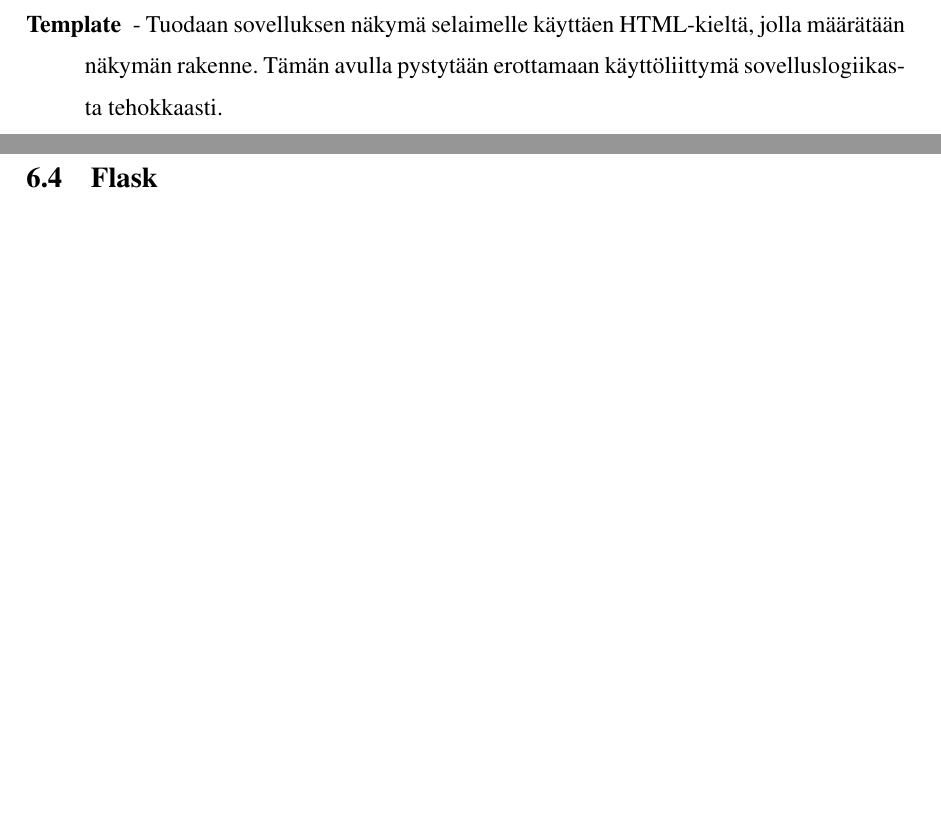
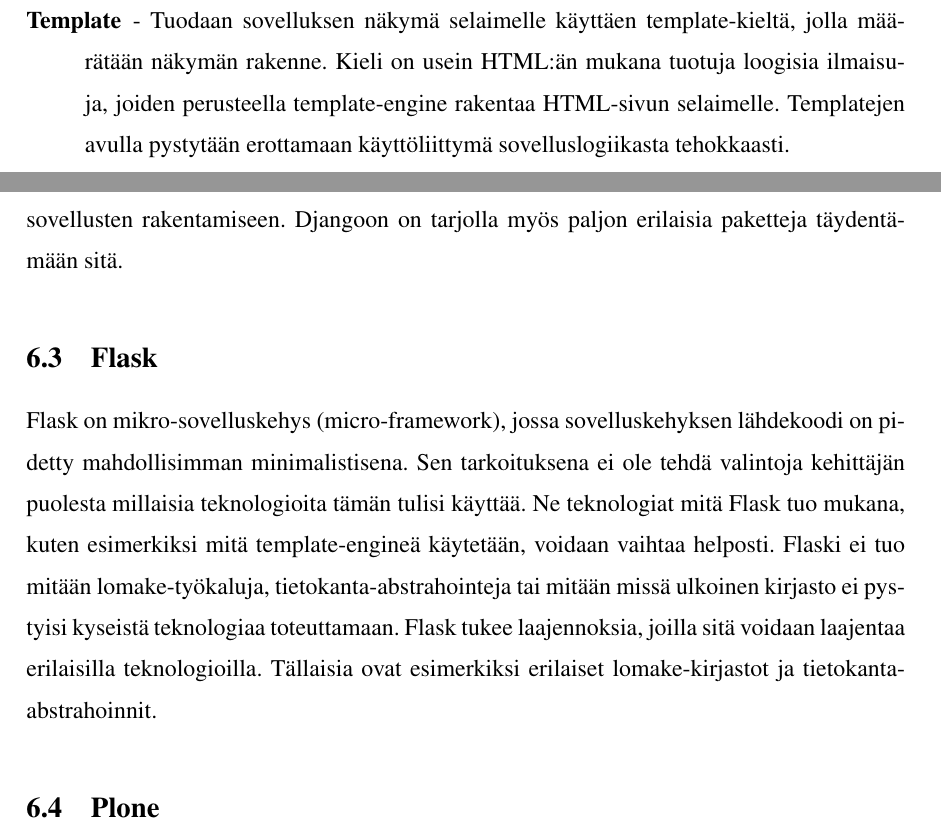
Before and after one commit to tojuhaka/master-thesis, a LaTeX thesis (thesis.tex): two parts of pages 26 and 28 of 35 before the commit and two parts of pages 27 and 28 of 35 after it, joined at a grey line, cut so that both start at the same text, the shorter picture padded with empty space. Compiled offline with pdfLaTeX.

Commit message:
Flask added

```diff
--- a/thesis.tex
+++ b/thesis.tex
@@ -579,13 +578,12 @@
 Pyramid sai alkunsa Pylons -projektista syyskuussa vuonna 2005, jolloin jo yli 30 Python-sovelluskehystä kilpaili käyttäjistä. Ben Bangert ja James Gardner alkoivat yhdessä kehittää sovelluskehystä, josta tuli lopulta Pylons. Alunperin Pylons oli
 muokattu Myghty Python Templating Framework:n pohjalta tarjotakseen MVC-pohjaisen web-sovelluskehyksen. Myghty -sovelluskehystä ajettiin mod\_pythonin päällä, mutta Pylonsin pyrkimys oli käyttää WSGI:tä hyödyntämään joustavaa komponenttipohjaista lähestymistapaa web-sovelluksissa \parencite{pyramid_history}. Pylons projektin tarkoituksena ei ole keskittyä yhden yksittäisen web-sovelluskehyksen kehittämiseen vaan tarjota kokoelma erilaisia teknologioita \parencite{pylons_about}. Vuonna 2008 Pyramid tunnettiin nimellä repoze.bfg. Joulukuun alussa tapahtui ohjelmakoodin uudelleen nimeäminen ja ominaisuuksien lisääminen sekä poistaminen \parencite{pyramid_about}.
 
-
 Koska Pyramid pyrkii tarjoamaan vain välttämättömimmät työkalut web"-sovelluksien kehitykseen, sen kehittäjät
 ovat päätyneet web-kehityksessä neljään yleisimpään ongelmaan ja tarjoavat niihin ratkaisun Pyramidissa:
 
 \begin{description}
 \item [URL Mapping] -\ URL:ien liittäminen ohjelmakoodiin.
-\item[Template] -\ Tuodaan sovelluksen näkymä selaimelle käyttäen HTML-kieltä, jolla määrätään näkymän rakenne. Tämän avulla pystytään erottamaan käyttöliittymä sovelluslogiikasta tehokkaasti.
+\item[Template] -\ Tuodaan sovelluksen näkymä selaimelle käyttäen template-kieltä, jolla määrätään näkymän rakenne. Kieli on usein HTML:än mukana tuotuja loogisia ilmaisuja, joiden perusteella template-engine rakentaa HTML-sivun selaimelle. Templatejen avulla pystytään erottamaan käyttöliittymä sovelluslogiikasta tehokkaasti.
 \item[Security] -\ Perinteiset tietoturvaongelmat tulee olla ratkaistuna valmiiksi jo sovelluskehyksessä. Tämä ei kuitenkaan tarkoita sitä, että kehittäjä voisi täysin unohtaa tietoturvan merkityksen.
 \item[Static Assets] -\ Staattisien resurssejen jakaminen niille tarkoitettuihin paikkoihin tiedostorakenteessa.
 \end{description}
@@ -595,10 +593,11 @@
 \section{Django}
 Django on web-sovelluskehys, joka  sai alkunsa kehitysryhmässä Kansaksen osavaltiossa Yhdysvalloissa 2003, kun web-kehittäjät Adrian Holovaty ja Simon Willison alkoivat käyttää Pythonia web-kehityksessä. The World Online -ryhmä (WO), joka oli vastuussa muutamaamasta paikallisesta uutissivustosta, menestyivät ympäristössä, jossa oli tiukat aikarajat. Journalistit vaativat ominaisuuksien ja kokonaisten sovelluksien valmistumista muutamassa päivässä ja joskus jopa tunneissa. Holovaty ja Willison kehittivät web-sovelluskehyksen, jonka avulla he pystyivät vastaamaan journalistisen ympäristön haasteisiin. Kesällä 2005 he saivat kehitettyä sovelluskehyksen siten, että se oli käytössä suurimmassa osassa World Onlinen sivustoja. Tuolloin mukaan kehitykseen tuli Jacob Kaplan-Moss. Kehittäjät päättivät julkaista heinäkuussa 2005 sovelluskehyksen nimellä Django jazz-kitaristi Django Reinhardtin mukaan \parencite{django_history}.
 
-Django tarjoaa samat välttämättömät työkalut niin kuin Pyramidissa. Se tarjoaa myös ylläpitäjille suunnatun työkalun, josta voidaan hallita sovellusta käyttöliittymätasolta. Lisäksi se tarjoaa lomake-työkalut, käyttäjätasoisen autentikaation sekä sisäänrakennetun virtuaalisen ympäristön tuomaan yhteys tietokantaan olio-ohjelmoinnin kautta (Object-relational napping)\parencite{djangobook}. Siinä missä Pyramid pyrkii tarjoamaan kehittäjille valinnanvaraa erilaisten komponenttejen suhteen, Django tarjoaa kokonaisvaltaisen ratkaisun sisältäen kaikki tarvittavat työkalut web-sovellusten rakentamiseen.
+Django tarjoaa samat välttämättömät työkalut kuin Pyramidissa. Se tarjoaa myös ylläpitäjille suunnatun työkalun, josta voidaan hallita sovellusta käyttöliittymätasolta. Lisäksi se tarjoaa lomake-työkalut, käyttäjätasoisen autentikaation sekä tietokanta-abstrahoinnin. Tietokanta-abstraktiolla tarkoitetaan sisäänrakennettua virtuaalista ympäristöä tuomaan yhteys tietokantaan olio-ohjelmoinnin kautta (Object-relational mapping)\parencite{djangobook}. Siinä missä Pyramid pyrkii tarjoamaan kehittäjille valinnanvaraa erilaisten komponenttejen suhteen, Django tarjoaa kokonaisvaltaisen ratkaisun sisältäen kaikki tarvittavat työkalut web-sovellusten rakentamiseen. Djangoon on tarjolla myös paljon erilaisia paketteja täydentämään sitä.
 
+\section{Flask}
+Flask on mikro-sovelluskehys (micro-framework), jossa sovelluskehyksen lähdekoodi on pidetty mahdollisimman minimalistisena. Sen tarkoituksena ei ole tehdä valintoja kehittäjän puolesta millaisia teknologioita tämän tulisi käyttää. Ne teknologiat mitä Flask tuo mukana, kuten esimerkiksi mitä template-engineä käytetään, voidaan vaihtaa helposti. Flaski ei tuo mitään lomake-työkaluja, tietokanta-abstrahointeja tai mitään missä ulkoinen kirjasto ei pystyisi kyseistä teknologiaa toteuttamaan. Flask tukee laajennoksia, joilla sitä voidaan laajentaa erilaisilla teknologioilla. Tällaisia ovat esimerkiksi erilaiset lomake-kirjastot ja tietokanta-abstrahoinnit.
 \section{Plone}
-\section{Flask}
 
 \chapter{MVC:n toteutus web-sovelluskehyksissä}
 \section{Yleistä}
```
Also changed, not shown: thesis.tex (3 more changed lines).
